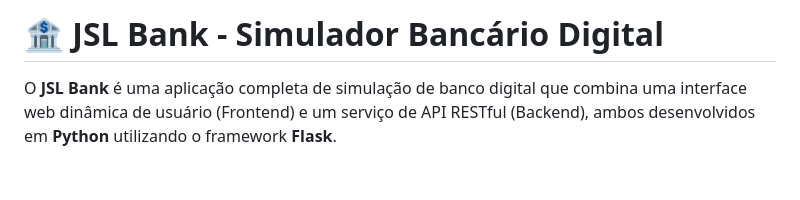
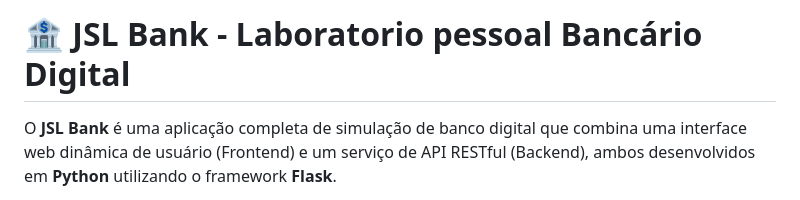
Before and after one commit to JHOSEVEL/JSLBANK, a Markdown page: README.md, the part around the change. GitHub-like rendering; blank space fills up the shorter version.

Commit message:
Update README.md
lab pessoal

```diff
--- a/README.md
+++ b/README.md
@@ -1,4 +1,4 @@
-# 🏦 JSL Bank - Simulador Bancário Digital
+# 🏦 JSL Bank - Laboratorio pessoal Bancário Digital
 
 O **JSL Bank** é uma aplicação completa de simulação de banco digital que combina uma interface web dinâmica de usuário (Frontend) e um serviço de API RESTful (Backend), ambos desenvolvidos em **Python** utilizando o framework **Flask**.
 
```
